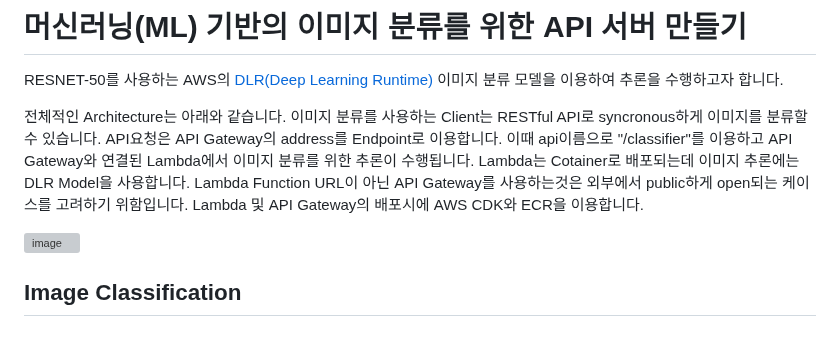
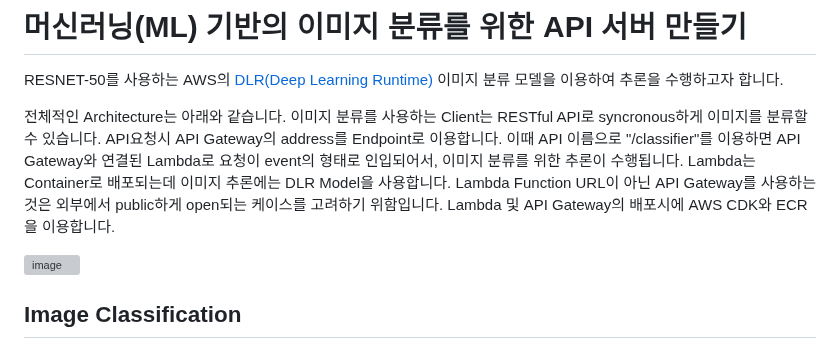
Before and after one commit to kyopark2014/image-classification-api-server, a Markdown page: README.md, the part around the change. Rendered like a GitHub page; grey boxes are pictures that could not be loaded.

```diff
--- a/README.md
+++ b/README.md
@@ -2,7 +2,7 @@
 
 RESNET-50를 사용하는 AWS의 [DLR(Deep Learning Runtime)](https://docs.aws.amazon.com/greengrass/v2/developerguide/dlr-component.html) 이미지 분류 모델을 이용하여 추론을 수행하고자 합니다.
 
-전체적인 Architecture는 아래와 같습니다. 이미지 분류를 사용하는 Client는 RESTful API로 syncronous하게 이미지를 분류할 수 있습니다. API요청은 API Gateway의 address를 Endpoint로 이용합니다. 이때 api이름으로 "/classifier"를 이용하고 API Gateway와 연결된 Lambda에서 이미지 분류를 위한 추론이 수행됩니다. Lambda는 Cotainer로 배포되는데 이미지 추론에는 DLR Model을 사용합니다. Lambda Function URL이 아닌 API Gateway를 사용하는것은 외부에서 public하게 open되는 케이스를 고려하기 위함입니다. Lambda 및 API Gateway의 배포시에 AWS CDK와 ECR을 이용합니다.
+전체적인 Architecture는 아래와 같습니다. 이미지 분류를 사용하는 Client는 RESTful API로 syncronous하게 이미지를 분류할 수 있습니다. API요청시 API Gateway의 address를 Endpoint로 이용합니다. 이때 API 이름으로 "/classifier"를 이용하면 API Gateway와 연결된 Lambda로 요청이 event의 형태로 인입되어서, 이미지 분류를 위한 추론이 수행됩니다. Lambda는 Container로 배포되는데 이미지 추론에는 DLR Model을 사용합니다. Lambda Function URL이 아닌 API Gateway를 사용하는것은 외부에서 public하게 open되는 케이스를 고려하기 위함입니다. Lambda 및 API Gateway의 배포시에 AWS CDK와 ECR을 이용합니다.
 
 ![image](https://user-images.githubusercontent.com/52392004/211182721-dda19b7e-47b6-4b41-909d-212041f67907.png)
 
```
